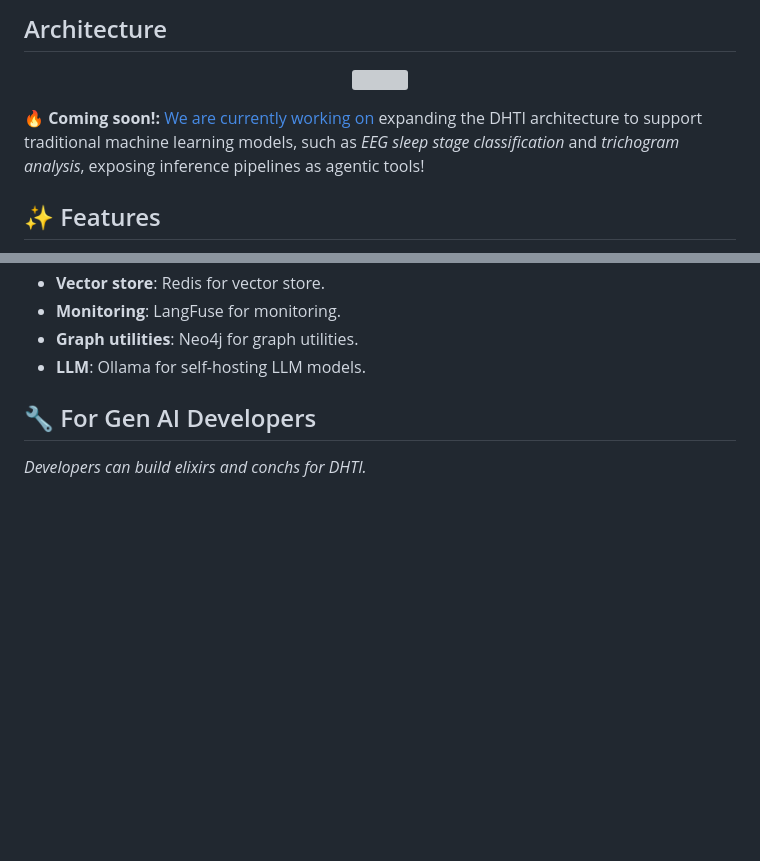
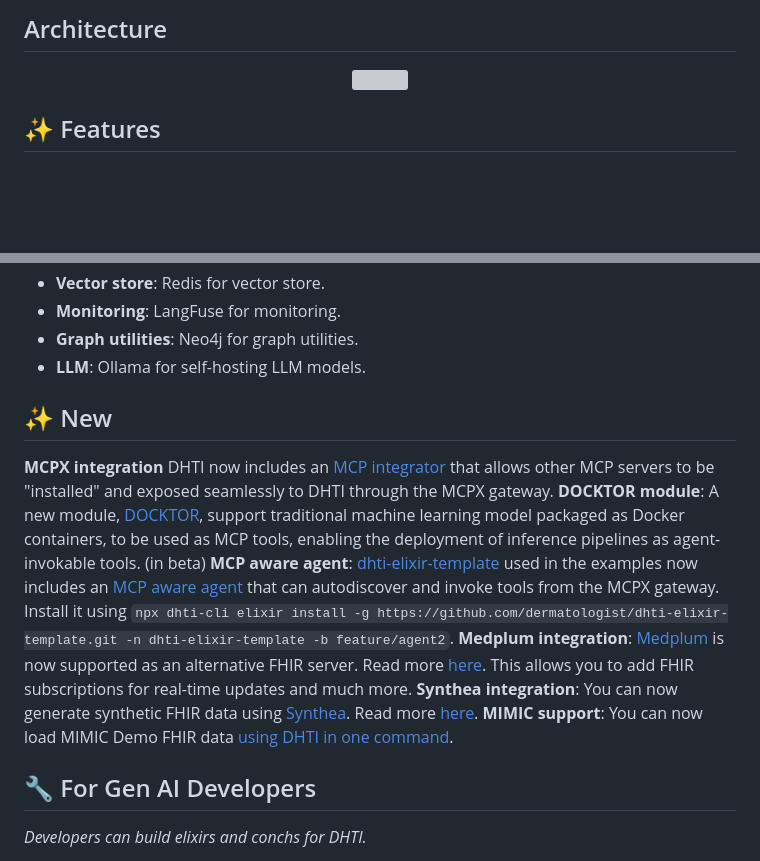
Before and after one commit to dermatologist/dhti, a Markdown page: README.md, 2 parts joined by grey strips. GitHub-like rendering; blank space fills up the shorter version; grey boxes are pictures that could not be loaded.

Commit message:
docs: update README to include new features and integrations for MCPX, DOCKTOR, Medplum, Synthea, and MIMIC support

```diff
--- a/README.md
+++ b/README.md
@@ -62,8 +62,6 @@ The essence of DHTI is *modularity* with an emphasis on *configuration!* It is n
   <img src="https://github.com/dermatologist/dhti/blob/develop/notes/arch-1.drawio.svg" />
 </p>
 
-🔥 **Coming soon!:** [We are currently working on](/notes/DOCKTOR.md) expanding the DHTI architecture to support traditional machine learning models, such as *EEG sleep stage classification* and *trichogram analysis*, exposing inference pipelines as agentic tools!
-
 ## ✨ Features
 * **Modular**: Supports installable Gen AI routines and UI elements.
 * **Quick prototyping**: CLI helps in quick prototyping and testing of Gen AI routines and UI elements.
@@ -80,6 +78,15 @@ The essence of DHTI is *modularity* with an emphasis on *configuration!* It is n
 * **Monitoring**: LangFuse for monitoring.
 * **Graph utilities**: Neo4j for graph utilities.
 * **LLM**: Ollama for self-hosting LLM models.
+
+## ✨ New
+**MCPX integration** DHTI now includes an [MCP integrator](https://docs.lunar.dev/mcpx/) that allows other MCP servers to be "installed" and exposed seamlessly to DHTI through the MCPX gateway.
+**DOCKTOR module**: A new module, [DOCKTOR](/notes/DOCKTOR.md), support traditional machine learning model packaged as Docker containers, to be used as MCP tools, enabling the deployment of inference pipelines as agent-invokable tools. (in beta)
+**MCP aware agent**: [dhti-elixir-template](https://github.com/dermatologist/dhti-elixir-template) used in the examples now includes an [MCP aware agent](https://github.com/dermatologist/dhti-elixir-template/blob/feature/agent-2/src/dhti_elixir_template/chain.py) that can autodiscover and invoke tools from the MCPX gateway. Install it using `npx dhti-cli elixir install -g https://github.com/dermatologist/dhti-elixir-template.git -n dhti-elixir-template -b feature/agent2`.
+**Medplum integration**: [Medplum](https://www.medplum.com/) is now supported as an alternative FHIR server. Read more [here](/notes/medplum.md). This allows you to add FHIR subscriptions for real-time updates and much more.
+**Synthea integration**: You can now generate synthetic FHIR data using [Synthea](https://synthetichealth.github.io/synthea/). Read more [here](/notes/SYNTHEA.md).
+**MIMIC support**: You can now load MIMIC Demo FHIR data [using DHTI in one command](https://nuchange.ca/2024/11/loading-mimic-dataset-onto-a-fhir-server-in-two-easy-steps.html).
+
 
 ## 🔧 For Gen AI Developers
 
```
